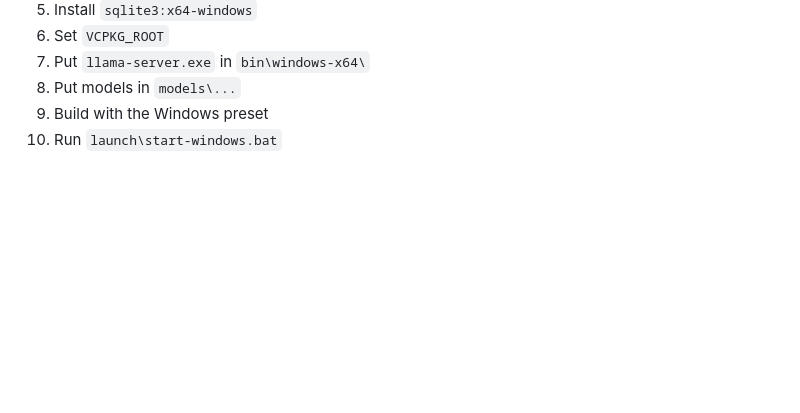
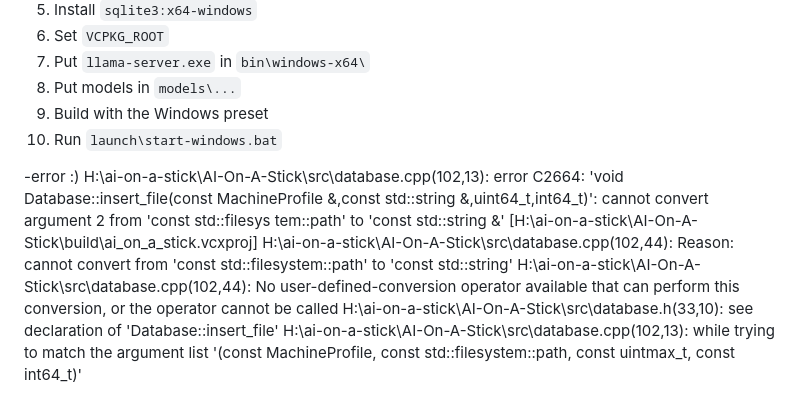
Before and after one commit to segerhult/ai-on-a-stick, a Markdown page: AI-On-A-Stick/README.md, the part around one of its changes. Rendered like a GitHub page; blank space fills up the shorter version.

Commit message:
error :)

```diff
--- a/AI-On-A-Stick/README.md
+++ b/AI-On-A-Stick/README.md
@@ -227,3 +228,17 @@ Coder runtime: http://127.0.0.1:8081
 8. Put models in `models\...`
 9. Build with the Windows preset
 10. Run `launch\start-windows.bat`
+
+
+
+-error :)
+H:\ai-on-a-stick\AI-On-A-Stick\src\database.cpp(102,13): error C2664: 'void Database::insert_file(const MachineProfile &,const std::string &,uint64_t,int64_t)': cannot convert argument 2 from 'const std::filesys
+tem::path' to 'const std::string &' [H:\ai-on-a-stick\AI-On-A-Stick\build\ai_on_a_stick.vcxproj]
+      H:\ai-on-a-stick\AI-On-A-Stick\src\database.cpp(102,44):
+      Reason: cannot convert from 'const std::filesystem::path' to 'const std::string'
+      H:\ai-on-a-stick\AI-On-A-Stick\src\database.cpp(102,44):
+      No user-defined-conversion operator available that can perform this conversion, or the operator cannot be called
+      H:\ai-on-a-stick\AI-On-A-Stick\src\database.h(33,10):
+      see declaration of 'Database::insert_file'
+      H:\ai-on-a-stick\AI-On-A-Stick\src\database.cpp(102,13):
+      while trying to match the argument list '(const MachineProfile, const std::filesystem::path, const uintmax_t, const int64_t)'
```
Also changed, not shown: other parts of AI-On-A-Stick/README.md (+2 -1 lines).
